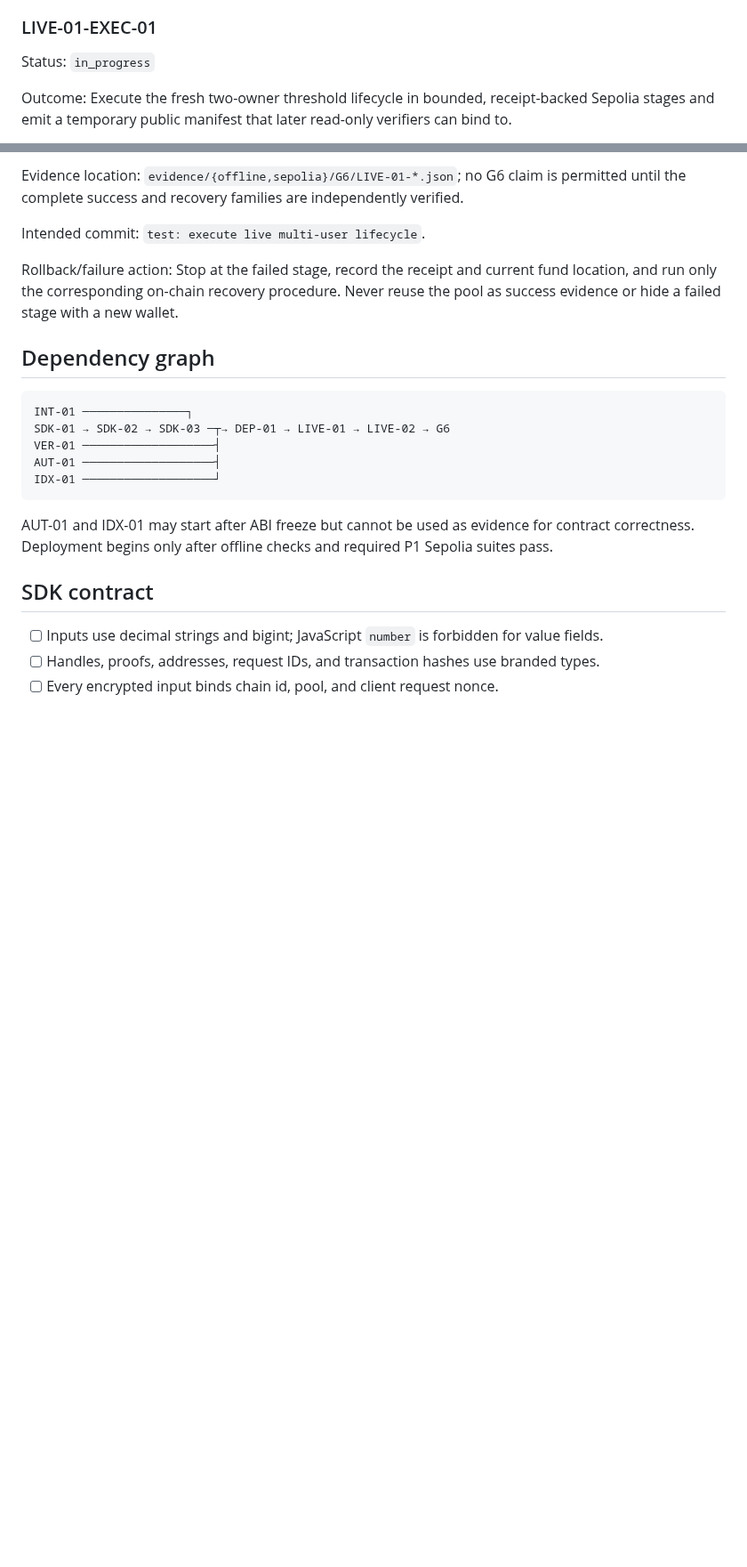
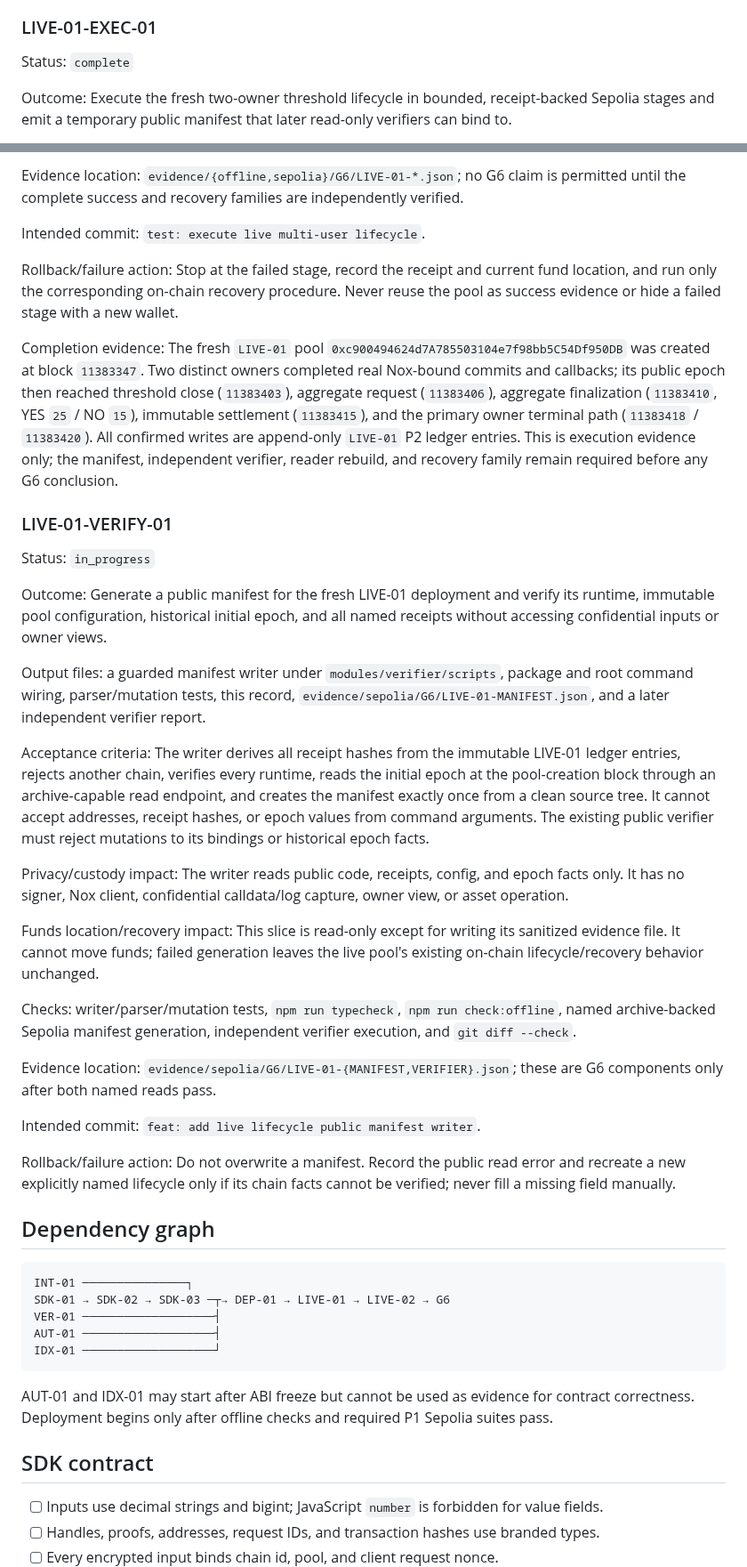
Before and after one commit to thatnghiepfulltime67/QuiteSignal, a Markdown page: docs/plans/02-integration-and-sdk.md, 2 parts joined by grey strips. Shown at 89% size. Drawn GitHub-style; blank space fills up the shorter version.

Commit message:
docs: plan live public verification

```diff
--- a/docs/plans/02-integration-and-sdk.md
+++ b/docs/plans/02-integration-and-sdk.md
@@ -911,7 +911,7 @@ unit coverage remains green.
 
 ### LIVE-01-EXEC-01
 
-Status: `in_progress`
+Status: `complete`
 
 Outcome: Execute the fresh two-owner threshold lifecycle in bounded, receipt-backed
 Sepolia stages and emit a temporary public manifest that later read-only verifiers
@@ -952,6 +952,57 @@ Intended commit: `test: execute live multi-user lifecycle`.
 Rollback/failure action: Stop at the failed stage, record the receipt and current
 fund location, and run only the corresponding on-chain recovery procedure. Never
 reuse the pool as success evidence or hide a failed stage with a new wallet.
+
+Completion evidence: The fresh `LIVE-01` pool
+`0xc900494624d7A785503104e7f98bb5C54Df950DB` was created at block `11383347`.
+Two distinct owners completed real Nox-bound commits and callbacks; its public
+epoch then reached threshold close (`11383403`), aggregate request (`11383406`),
+aggregate finalization (`11383410`, YES `25` / NO `15`), immutable settlement
+(`11383415`), and the primary owner terminal path (`11383418` / `11383420`). All
+confirmed writes are append-only `LIVE-01` P2 ledger entries. This is execution
+evidence only; the manifest, independent verifier, reader rebuild, and recovery
+family remain required before any G6 conclusion.
+
+### LIVE-01-VERIFY-01
+
+Status: `in_progress`
+
+Outcome: Generate a public manifest for the fresh LIVE-01 deployment and verify
+its runtime, immutable pool configuration, historical initial epoch, and all named
+receipts without accessing confidential inputs or owner views.
+
+Output files: a guarded manifest writer under `modules/verifier/scripts`, package
+and root command wiring, parser/mutation tests, this record,
+`evidence/sepolia/G6/LIVE-01-MANIFEST.json`, and a later independent verifier
+report.
+
+Acceptance criteria: The writer derives all receipt hashes from the immutable
+LIVE-01 ledger entries, rejects another chain, verifies every runtime, reads the
+initial epoch at the pool-creation block through an archive-capable read endpoint,
+and creates the manifest exactly once from a clean source tree. It cannot accept
+addresses, receipt hashes, or epoch values from command arguments. The existing
+public verifier must reject mutations to its bindings or historical epoch facts.
+
+Privacy/custody impact: The writer reads public code, receipts, config, and epoch
+facts only. It has no signer, Nox client, confidential calldata/log capture, owner
+view, or asset operation.
+
+Funds location/recovery impact: This slice is read-only except for writing its
+sanitized evidence file. It cannot move funds; failed generation leaves the live
+pool's existing on-chain lifecycle/recovery behavior unchanged.
+
+Checks: writer/parser/mutation tests, `npm run typecheck`, `npm run check:offline`,
+named archive-backed Sepolia manifest generation, independent verifier execution,
+and `git diff --check`.
+
+Evidence location: `evidence/sepolia/G6/LIVE-01-{MANIFEST,VERIFIER}.json`; these
+are G6 components only after both named reads pass.
+
+Intended commit: `feat: add live lifecycle public manifest writer`.
+
+Rollback/failure action: Do not overwrite a manifest. Record the public read error
+and recreate a new explicitly named lifecycle only if its chain facts cannot be
+verified; never fill a missing field manually.
 
 ## Dependency graph
 
```
